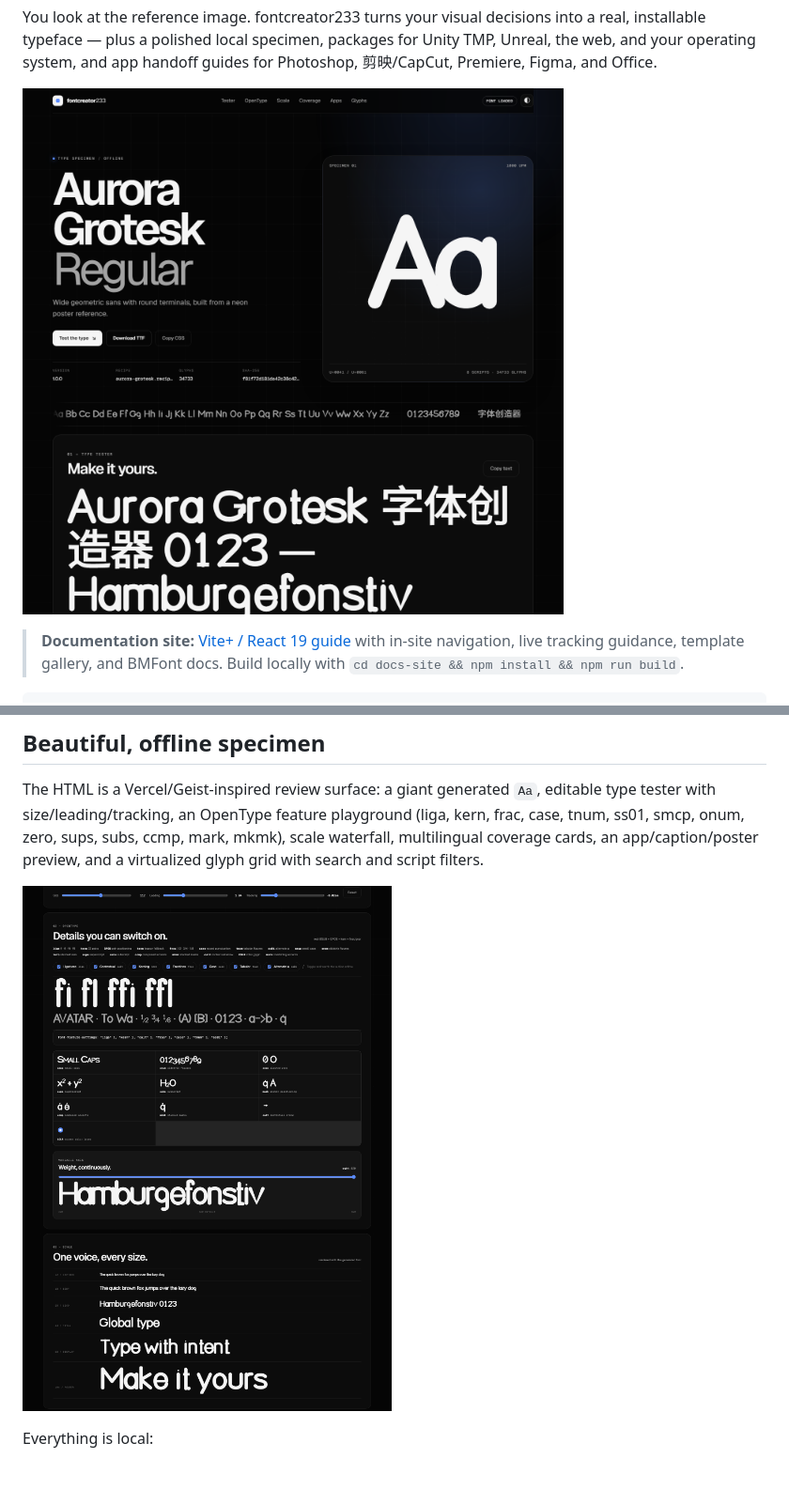
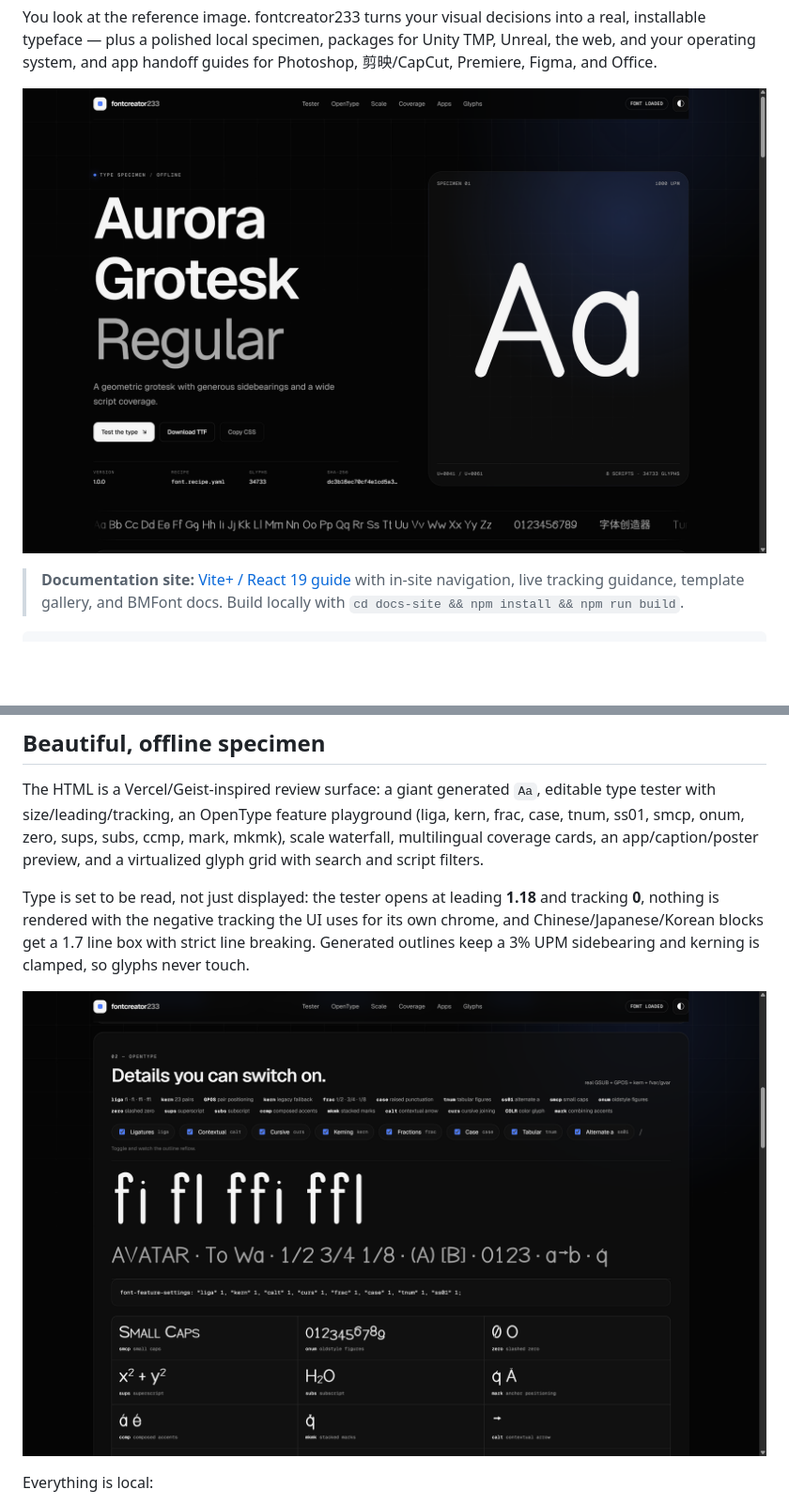
Before and after one commit to neko233-com/fontcreator233, a Markdown page: README.md, 2 parts joined by grey strips. Shown at 94% size. GitHub-like rendering; pictures changed too: docs/assets/opentype-dark.png, docs/assets/specimen-dark.png; blank space fills up the shorter version.

```diff
--- a/README.md
+++ b/README.md
@@ -319,6 +358,12 @@ editable type tester with size/leading/tracking, an OpenType feature playground
 mkmk), scale waterfall, multilingual coverage cards, an app/caption/poster
 preview, and a virtualized glyph grid with search and script filters.
 
+Type is set to be read, not just displayed: the tester opens at leading **1.18**
+and tracking **0**, nothing is rendered with the negative tracking the UI uses for
+its own chrome, and Chinese/Japanese/Korean blocks get a 1.7 line box with strict
+line breaking. Generated outlines keep a 3% UPM sidebearing and kerning is clamped,
+so glyphs never touch.
+
 ![OpenType feature playground](docs/assets/opentype-dark.png)
 
 Everything is local:
```
Also changed, not shown: other parts of README.md (+41 -2 lines), docs/assets/apps-dark.png, docs/assets/coverage-dark.png (added).
